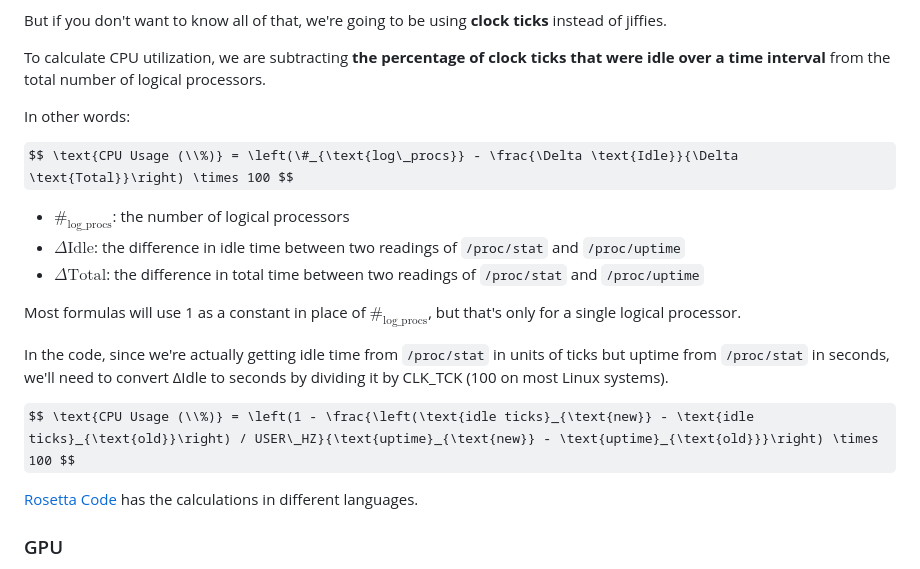
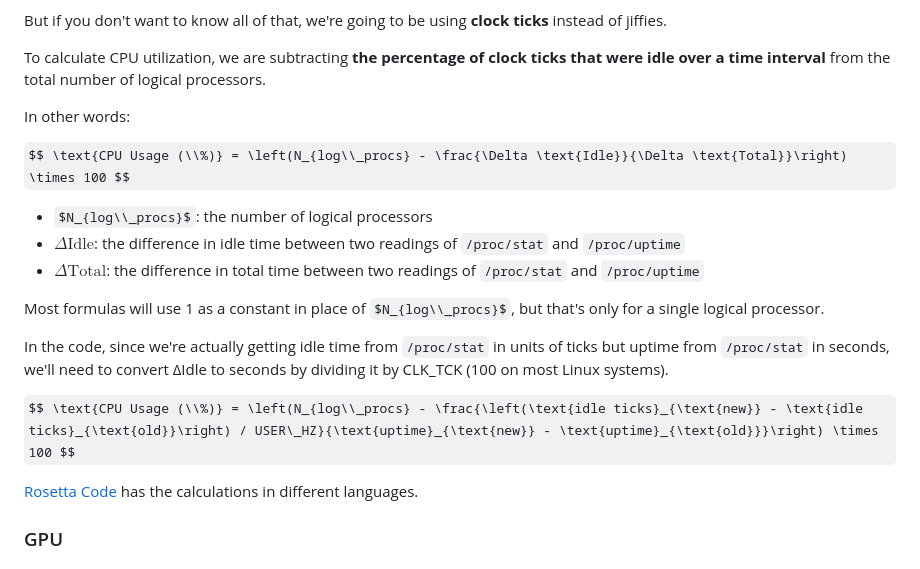
Before and after one commit to huynhtastic/linux_stats, a Markdown page: README.md, the part around the change. GitHub-like rendering; some formulas as TeX source.

Commit message:
docs: fix latex issues

```diff
--- a/README.md
+++ b/README.md
@@ -40,18 +40,18 @@ To calculate CPU utilization, we are subtracting **the percentage of clock ticks
 
 In other words:
 
-$$ \text{CPU Usage (\\%)} = \left(\#_{\text{log\_procs}} - \frac{\Delta \text{Idle}}{\Delta \text{Total}}\right) \times 100 $$
+$$ \text{CPU Usage (\\%)} = \left(N_{log\\_procs} - \frac{\Delta \text{Idle}}{\Delta \text{Total}}\right) \times 100 $$
 
 
-- $\#_{\text{log\_procs}}$: the number of logical processors
+- $N_{log\\_procs}$: the number of logical processors
 - $\Delta \text{Idle}$: the difference in idle time between two readings of `/proc/stat` and `/proc/uptime`
 - $\Delta \text{Total}$: the difference in total time between two readings of `/proc/stat` and `/proc/uptime`
 
-Most formulas will use 1 as a constant in place of $\#_{\text{log\_procs}}$, but that's only for a single logical processor.
+Most formulas will use 1 as a constant in place of $N_{log\\_procs}$, but that's only for a single logical processor.
 
 In the code, since we're actually getting idle time from `/proc/stat` in units of ticks but uptime from `/proc/stat` in seconds, we'll need to convert ΔIdle to seconds by dividing it by CLK_TCK (100 on most Linux systems).
 
-$$ \text{CPU Usage (\\%)} = \left(1 - \frac{\left(\text{idle ticks}_{\text{new}} - \text{idle ticks}_{\text{old}}\right) / USER\_HZ}{\text{uptime}_{\text{new}} - \text{uptime}_{\text{old}}}\right) \times 100 $$
+$$ \text{CPU Usage (\\%)} = \left(N_{log\\_procs} - \frac{\left(\text{idle ticks}_{\text{new}} - \text{idle ticks}_{\text{old}}\right) / USER\_HZ}{\text{uptime}_{\text{new}} - \text{uptime}_{\text{old}}}\right) \times 100 $$
 
 [Rosetta Code](https://rosettacode.org/wiki/Linux_CPU_utilization) has the calculations in different languages.
 ### GPU
```
